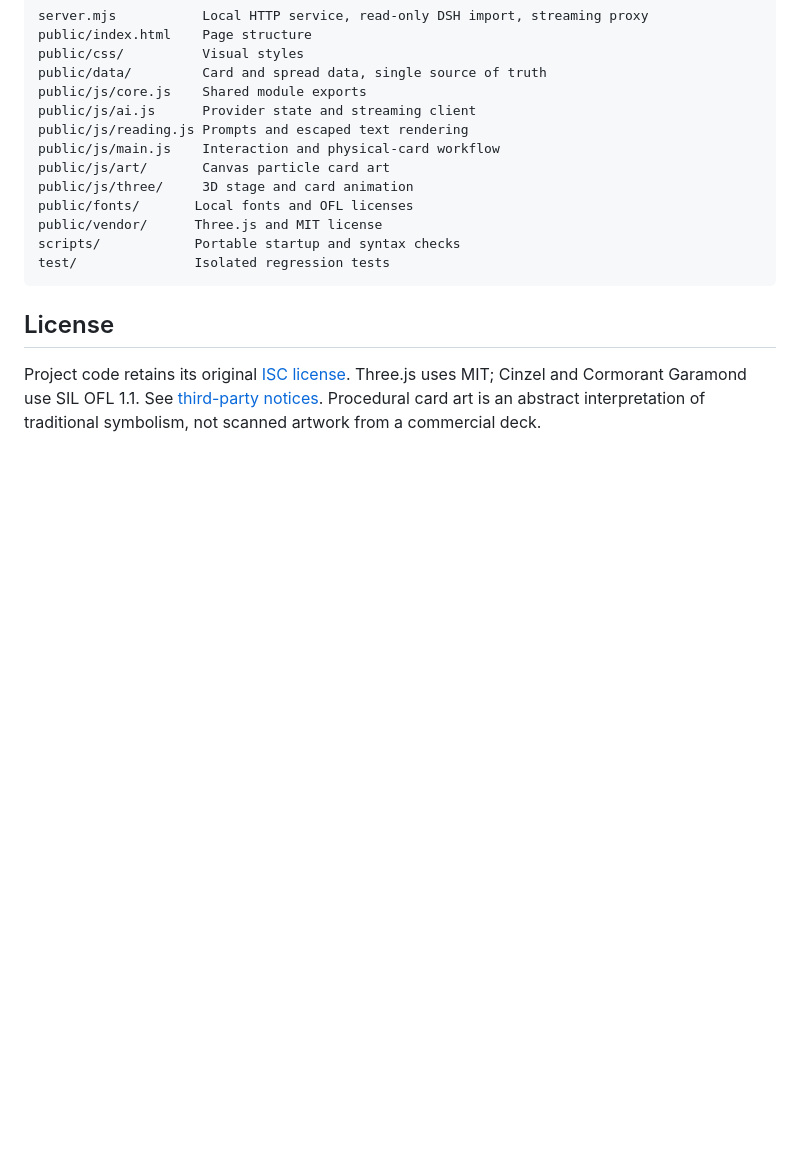
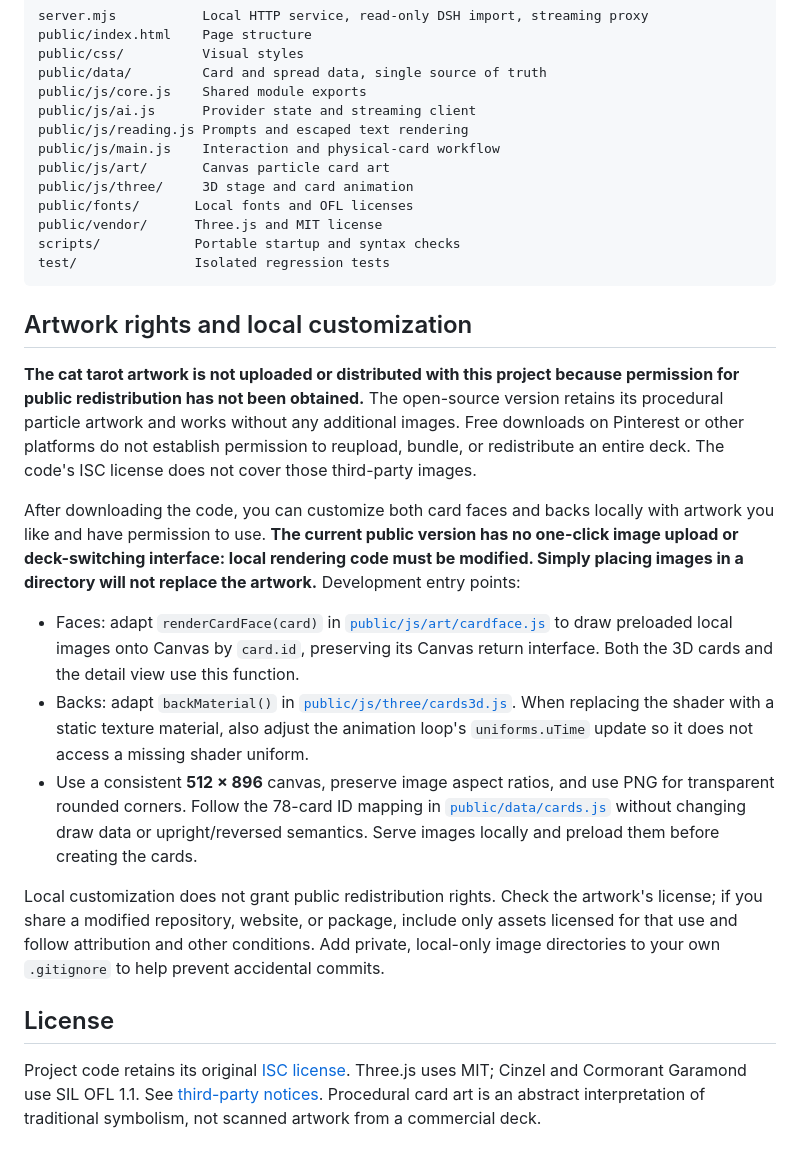
Before and after one commit to moonlin1213/tarot-ritual, a Markdown page: README.en.md, the part around the change. GitHub-like rendering; blank space fills up the shorter version.

Commit message:
Document artwork rights and local deck customization

````diff
--- a/README.en.md
+++ b/README.en.md
@@ -141,6 +141,18 @@ scripts/            Portable startup and syntax checks
 test/               Isolated regression tests
 ```
 
+## Artwork rights and local customization
+
+**The cat tarot artwork is not uploaded or distributed with this project because permission for public redistribution has not been obtained.** The open-source version retains its procedural particle artwork and works without any additional images. Free downloads on Pinterest or other platforms do not establish permission to reupload, bundle, or redistribute an entire deck. The code's ISC license does not cover those third-party images.
+
+After downloading the code, you can customize both card faces and backs locally with artwork you like and have permission to use. **The current public version has no one-click image upload or deck-switching interface: local rendering code must be modified. Simply placing images in a directory will not replace the artwork.** Development entry points:
+
+- Faces: adapt `renderCardFace(card)` in [`public/js/art/cardface.js`](public/js/art/cardface.js) to draw preloaded local images onto Canvas by `card.id`, preserving its Canvas return interface. Both the 3D cards and the detail view use this function.
+- Backs: adapt `backMaterial()` in [`public/js/three/cards3d.js`](public/js/three/cards3d.js). When replacing the shader with a static texture material, also adjust the animation loop's `uniforms.uTime` update so it does not access a missing shader uniform.
+- Use a consistent **512 × 896** canvas, preserve image aspect ratios, and use PNG for transparent rounded corners. Follow the 78-card ID mapping in [`public/data/cards.js`](public/data/cards.js) without changing draw data or upright/reversed semantics. Serve images locally and preload them before creating the cards.
+
+Local customization does not grant public redistribution rights. Check the artwork's license; if you share a modified repository, website, or package, include only assets licensed for that use and follow attribution and other conditions. Add private, local-only image directories to your own `.gitignore` to help prevent accidental commits.
+
 ## License
 
 Project code retains its original [ISC license](LICENSE). Three.js uses MIT; Cinzel and Cormorant Garamond use SIL OFL 1.1. See [third-party notices](THIRD_PARTY_NOTICES.md). Procedural card art is an abstract interpretation of traditional symbolism, not scanned artwork from a commercial deck.
````
Also changed, not shown: README.md (+12 -0 lines).
